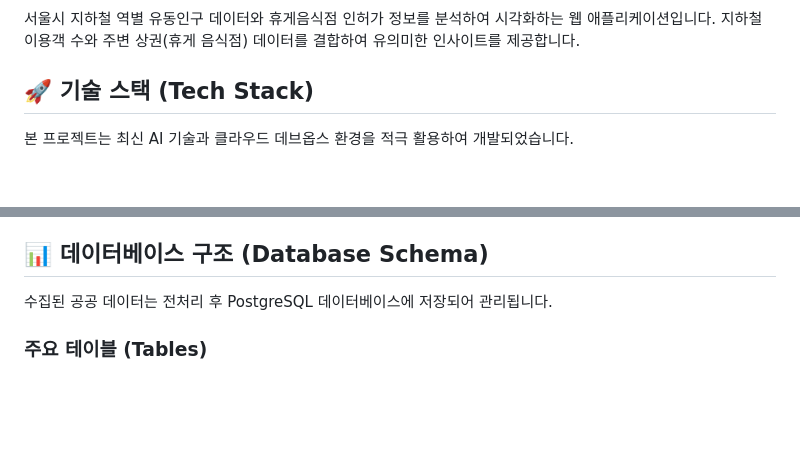
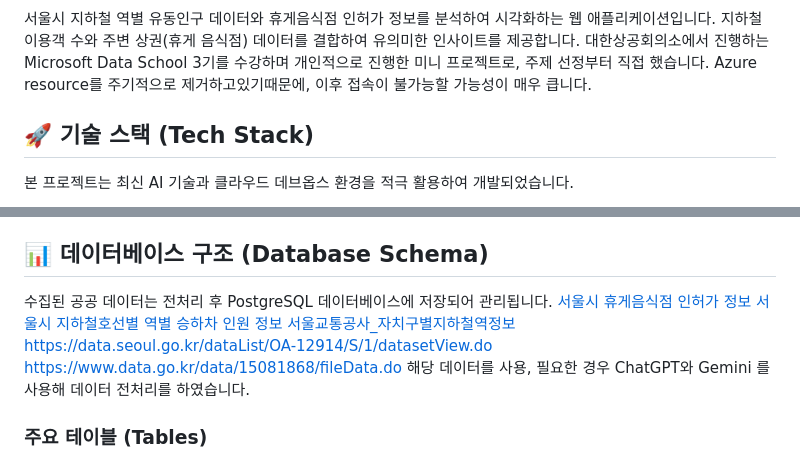
Before and after one commit to RudinP/MicrosoftDataSchool-MiniProject3, a Markdown page: README.md, 2 parts joined by grey strips. Drawn GitHub-style; blank space fills up the shorter version.

```diff
--- a/README.md
+++ b/README.md
@@ -2,6 +5,8 @@
 
 서울시 지하철 역별 유동인구 데이터와 휴게음식점 인허가 정보를 분석하여 시각화하는 웹 애플리케이션입니다.
 지하철 이용객 수와 주변 상권(휴게 음식점) 데이터를 결합하여 유의미한 인사이트를 제공합니다.
+대한상공회의소에서 진행하는 Microsoft Data School 3기를 수강하며 개인적으로 진행한 미니 프로젝트로, 주제 선정부터 직접 했습니다.
+Azure resource를 주기적으로 제거하고있기때문에, 이후 접속이 불가능할 가능성이 매우 큽니다.
 
 ## 🚀 기술 스택 (Tech Stack)
 
@@ -19,6 +24,12 @@
 ## 📊 데이터베이스 구조 (Database Schema)
 
 수집된 공공 데이터는 전처리 후 PostgreSQL 데이터베이스에 저장되어 관리됩니다.
+[서울시 휴게음식점 인허가 정보](https://data.seoul.go.kr/dataList/OA-16095/S/1/datasetView.do)
+[서울시 지하철호선별 역별 승하차 인원 정보](https://data.seoul.go.kr/dataList/OA-12914/S/1/datasetView.do)
+[서울교통공사_자치구별지하철역정보](https://www.data.go.kr/data/15081868/fileData.do)
+https://data.seoul.go.kr/dataList/OA-12914/S/1/datasetView.do
+https://www.data.go.kr/data/15081868/fileData.do
+해당 데이터를 사용, 필요한 경우 ChatGPT와 Gemini 를 사용해 데이터 전처리를 하였습니다.
 
 ### 주요 테이블 (Tables)
 *   **`miniproject3.station_info`**:
```
Also changed, not shown: other parts of README.md (+3 -0 lines).
